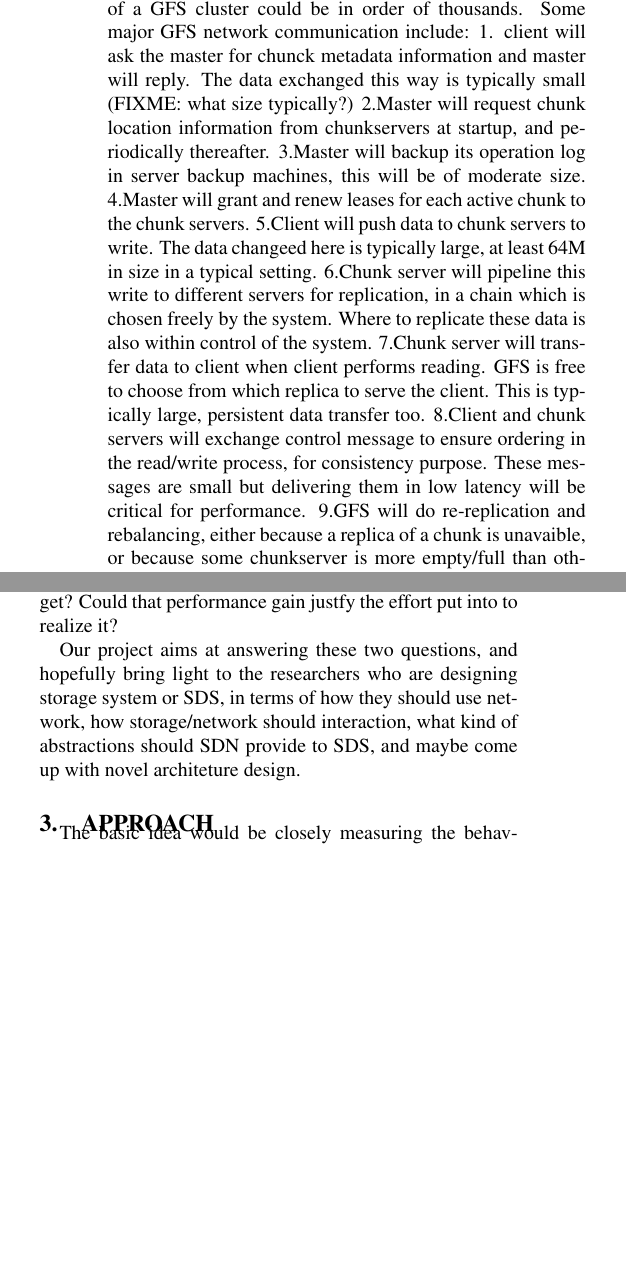
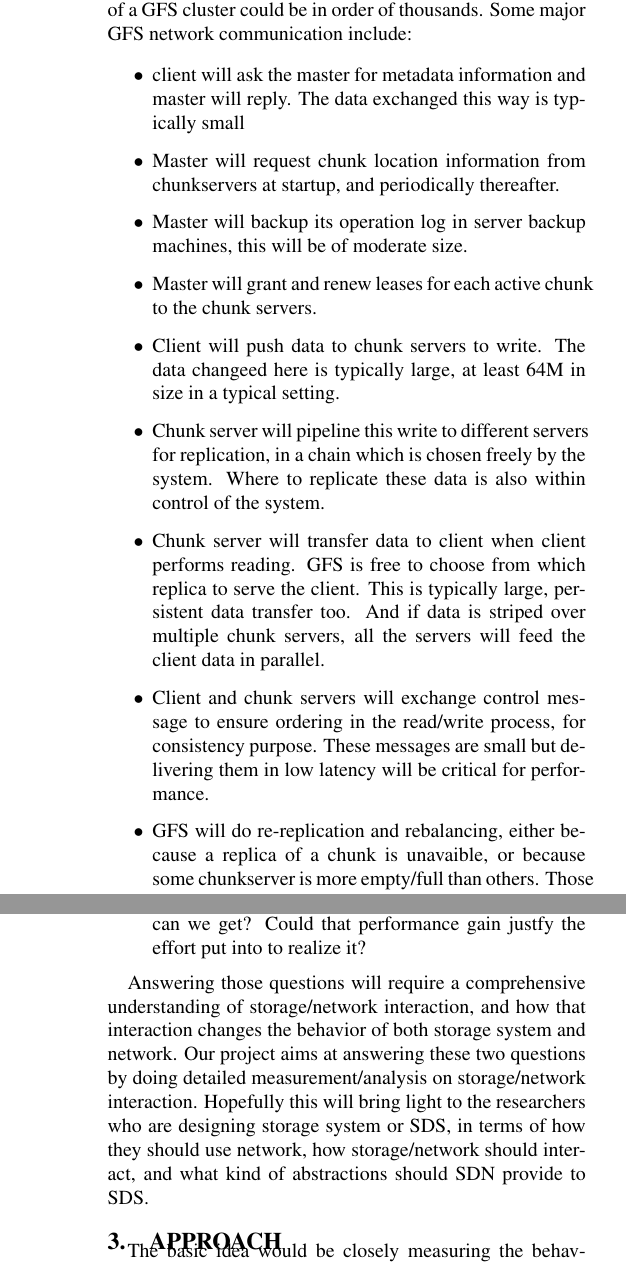
Before and after one commit to yangsuli/cloud-computing-course-project, a LaTeX paper (838proposal/main.tex, which reads 838proposal/motivation.tex): two parts of the columns of page 2 of 4 before the commit and two parts of the columns of pages 2 and 3 of 5 after it, joined at a grey line, cut so that both start at the same text, the shorter picture padded with empty space. Compiled offline with pdfLaTeX.

Commit message:
get rid of FIXME

```diff
--- a/838proposal/motivation.tex
+++ b/838proposal/motivation.tex
@@ -5,16 +6,31 @@ Let's look more closely and motivate our work with a more concrete example. For
 
 A GFS cluster consists of a single master and multiple chunkservers and is accessed by mulitple clients. The size of a GFS cluster could be in order of thousands. Some major GFS network communication include:
-1. client will ask the master for chunck metadata information and master will reply. The data exchanged this way is typically small (FIXME: what size typically?)
-2.Master will request chunk location information from chunkservers at startup, and periodically thereafter.
-3.Master will backup its operation log in server backup machines, this will be of moderate size.
-4.Master will grant and renew leases for each active chunk to the chunk servers.
-5.Client will push data to chunk servers to write. The data changeed here is typically large, at least 64M in size in a typical setting.
-6.Chunk server will pipeline this write to different servers for replication, in a chain which is chosen freely by the system. Where to replicate these data is also within control of the system.
-7.Chunk server will transfer data to client when client performs reading. GFS is free to choose from which replica to serve the client. This is typically large, persistent data transfer too.
-8.Client and chunk servers will exchange control message to ensure ordering in the read/write process, for consistency purpose. These messages are small but delivering them in low latency will be critical for performance.
-9.GFS will do re-replication and rebalancing, either because a replica of a chunk is unavaible, or because some chunkserver is more empty/full than others. Those are also large data transfer, but the speed of this transfer is not critical for system performance.
-10. Master and chunkservers periodically exchange HeartBeat and chunk identication informations.
 
-In this (incomplete) list we can find that GFS use the network for many kinds of communications. Even though some communcations are bandwidth/latency sensitive, e.g, ordering message to coordinate a write, or transferring data which the client is blocking on; some other commnunications are not so critical for the system's performance and longer latency/lower bandwidth, or even postpone these communications for a while would be acceptable. So if the network know something about the storage system, or could infer these information, it could make more intellegient optimzation decisions. It could give better service to the storage system when it needs high quaity network, and maybe give bandwidth to some other applicttion or even toher cloud tenants when the storage system is not very latency/bandwisth sensitive.  And such logic could potentially be realized by a storage-asware network controller in an SDN setting. We could also see that the GFS system actually has quite some freedom on how it utilizes network. For example, it could choose where to replicate data upon a write request, how to chain the pipeline, and from which replica (which is in different location in the network) to serve a write, and many more other choices. If the storage system could know something about the current status about the network, like which link is congested, is a high-bandwidth link (say, an optical link) availabe, what's the chance of package loss for a particular nodes, the storage system could make more optimzed choices too. In particular, Hadoop cluster is often been bottlenecked in the suffling phase. If HDFS could know about this network congestion, it could maybe postpone some of its data transfer for background activities, say, re-replication or chunk migration.
+\begin{itemize}
+\item{}
+client will ask the master for metadata information and master will reply. The data exchanged this way is typically small
+%(FIXME: what size typically?)
 
-Notice that the above mentioned optimizations are not restricted to GFS, or GFS like storage system. In fact, any modern distributed storage system would have multiple types of communication going on, and will make choices on data placement/replicate choosing, etc. So those knowledges will be usefull for virtually every stroage system in modern data center.
+\item{}
+Master will request chunk location information from chunkservers at startup, and periodically thereafter.
+
+\item{}
+Master will backup its operation log in server backup machines, this will be of moderate size.
+
+\item{}
+Master will grant and renew leases for each active chunk to the chunk servers.
+
+\item{}
+Client will push data to chunk servers to write. The data changeed here is typically large, at least 64M in size in a typical setting.
+
+\item{}
+Chunk server will pipeline this write to different servers for replication, in a chain which is chosen freely by the system. Where to replicate these data is also within control of the system.
+
+\item{}
+Chunk server will transfer data to client when client performs reading. GFS is free to choose from which replica to serve the client. This is typically large, persistent data transfer too. And if data is striped over multiple chunk servers, all the servers will feed the client data in parallel.
+
+\item{}
+Client and chunk servers will exchange control message to ensure ordering in the read/write process, for consistency purpose. These messages are small but delivering them in low latency will be critical for performance.
+
+\item{}
+GFS will do re-replication and rebalancing, either because a replica of a chunk is unavaible, or because some chunkserver is more empty/full than others. Those are also large data transfer, but the speed of this transfer is not critical for system performance.
@@ -21,7 +44,6 @@ Notice that the above mentioned optimizations are not restricted to GFS, or GFS
+We could also see that the GFS system actually has quite some freedom on how it utilizes network. For example, it could choose where to replicate data upon a write request, how to chain the pipeline, and from which replica (which is in different location in the network) to serve a write, and many more other choices. If the storage system could know something about the current status about the network, e.g., which link is congested, if a high-bandwidth link (say, an optical link) availabe, what's the chance of package loss for a particular nodes, etc.,the storage system could make more optimzed choices too. In particular, Hadoop cluster is often been bottlenecked in the suffling phase. If HDFS could know about this network congestion, it could potentially postpone some of its data transfer for background activities, say, re-replication or chunk migration.
+
+Notice that the above mentioned optimizations are not restricted to GFS, or GFS like storage system. In fact, any modern distributed storage system would have multiple types of communication going on, and will make choices on data placement/replicate choosing, etc. So those knowledges will be usefull for virtually every stroage system in a modern data center.
 
 However, to wisely use the combined knowledge of network and storage system, and leveage the fine-grain control to achieve network/stroage system collabaration, we have some fundamental questions to answer:
-1. Is it necessary? That is, can we achieve good performance without the neckwork knoledge for a storage system. (I hope the examples give in \ref{section:intro} have convinced you that it is necessary....)
-2. Is it feasible? That is, can we identify some interesting/useful properties of the interaction, which makes the coordination of network/storage an easier problem than it seems to be? Or will collecting those information and changing system behavior according to it too expensive or too hard, so that the performance improvment brought by it is not really worth it?
-3. How useful could it be? That is, if the above optimzation could be impletened, how much performance gain can we get? Could that performance gain justfy the effort put into to realize it?
 
-Our project aims at answering these two questions, and hopefully bring light to the researchers who are designing storage system or SDS, in terms of how they should use network, how storage/network should interaction, what kind of abstractions should SDN provide to SDS, and maybe come up with novel architeture design.
@@ -28,3 +59,11 @@ Our project aims at answering these two questions, and hopefully bring light to
+How useful could it be? That is, if the above optimzation could be impletened, how much performance gain can we get? Could that performance gain justfy the effort put into to realize it?
+
+\end{itemize}
+
+Answering those questions will require a comprehensive understanding of storage/network interaction, and how that interaction changes the behavior of both storage system and network.
+Our project aims at answering these two questions by doing detailed measurement/analysis on storage/network interaction.
+Hopefully this will bring light to the researchers who are designing storage system or SDS, in terms of how they should use network, how storage/network should interact, and what kind of abstractions should SDN provide to SDS.
+% and maybe come up with novel architeture design.
 
 
 
```
Also changed, not shown: 838proposal/intro.tex (+3 -1 lines), 838proposal/refs.bib (+9 -0 lines), 838proposal/motivation.tex (19 more changed lines).
